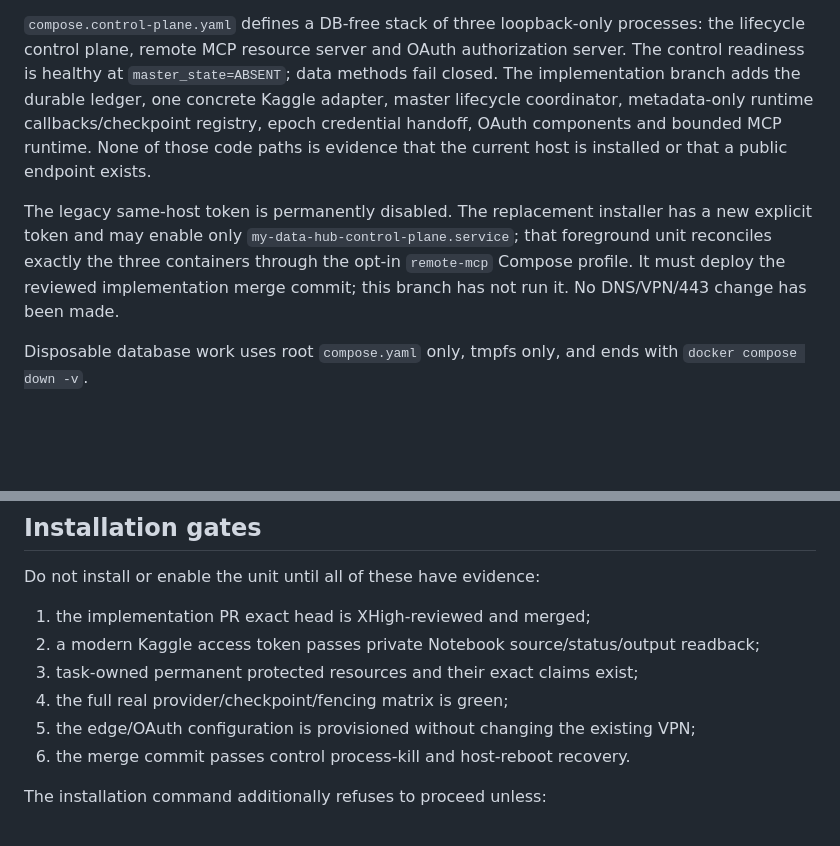
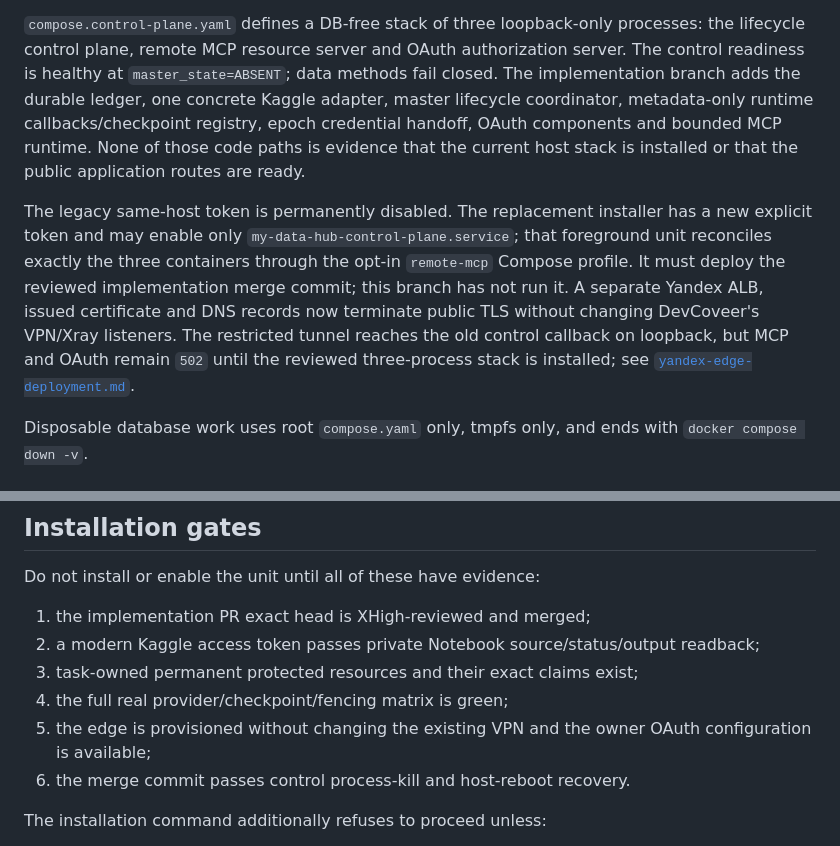
Before and after one commit to onedayonemasterpiece/my-data-hub, a Markdown page: docs/operations/devstand-deployment.md, 2 parts joined by grey strips. GitHub-like rendering; blank space fills up the shorter version.

Commit message:
docs(ops): record provisioned public TLS edge

```diff
--- a/docs/operations/devstand-deployment.md
+++ b/docs/operations/devstand-deployment.md
@@ -11,13 +11,18 @@ The control readiness is healthy at `master_state=ABSENT`; data methods fail clo
 implementation branch adds the durable ledger, one concrete Kaggle adapter, master
 lifecycle coordinator, metadata-only runtime callbacks/checkpoint registry, epoch
 credential handoff, OAuth components and bounded MCP runtime. None of those code paths is
-evidence that the current host is installed or that a public endpoint exists.
+evidence that the current host stack is installed or that the public application routes
+are ready.
 
 The legacy same-host token is permanently disabled. The replacement installer has a new
 explicit token and may enable only `my-data-hub-control-plane.service`; that foreground
 unit reconciles exactly the three containers through the opt-in `remote-mcp` Compose
 profile. It must deploy the reviewed implementation merge commit; this branch has not run
-it. No DNS/VPN/443 change has been made.
+it. A separate Yandex ALB, issued certificate and DNS records now terminate public TLS
+without changing DevCoveer's VPN/Xray listeners. The restricted tunnel reaches the old
+control callback on loopback, but MCP and OAuth remain `502` until the reviewed
+three-process stack is installed; see
+[`yandex-edge-deployment.md`](yandex-edge-deployment.md).
 
 Disposable database work uses root `compose.yaml` only, tmpfs only, and ends with
 `docker compose down -v`.
@@ -76,7 +81,8 @@ Do not install or enable the unit until all of these have evidence:
 2. a modern Kaggle access token passes private Notebook source/status/output readback;
 3. task-owned permanent protected resources and their exact claims exist;
 4. the full real provider/checkpoint/fencing matrix is green;
-5. the edge/OAuth configuration is provisioned without changing the existing VPN;
+5. the edge is provisioned without changing the existing VPN and the owner OAuth
+   configuration is available;
 6. the merge commit passes control process-kill and host-reboot recovery.
 
 The installation command additionally refuses to proceed unless:
```
